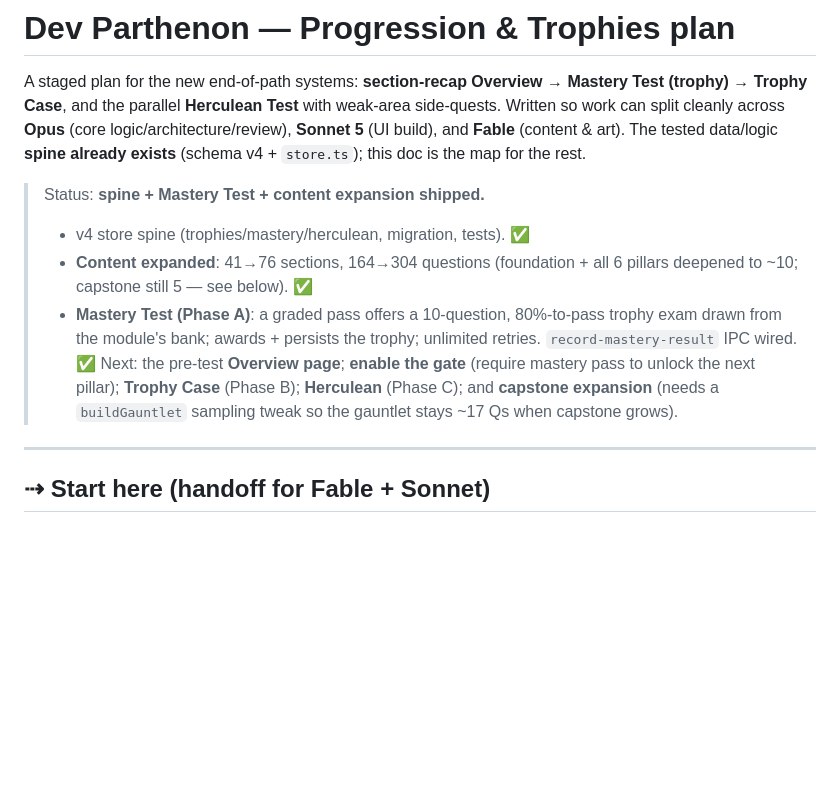
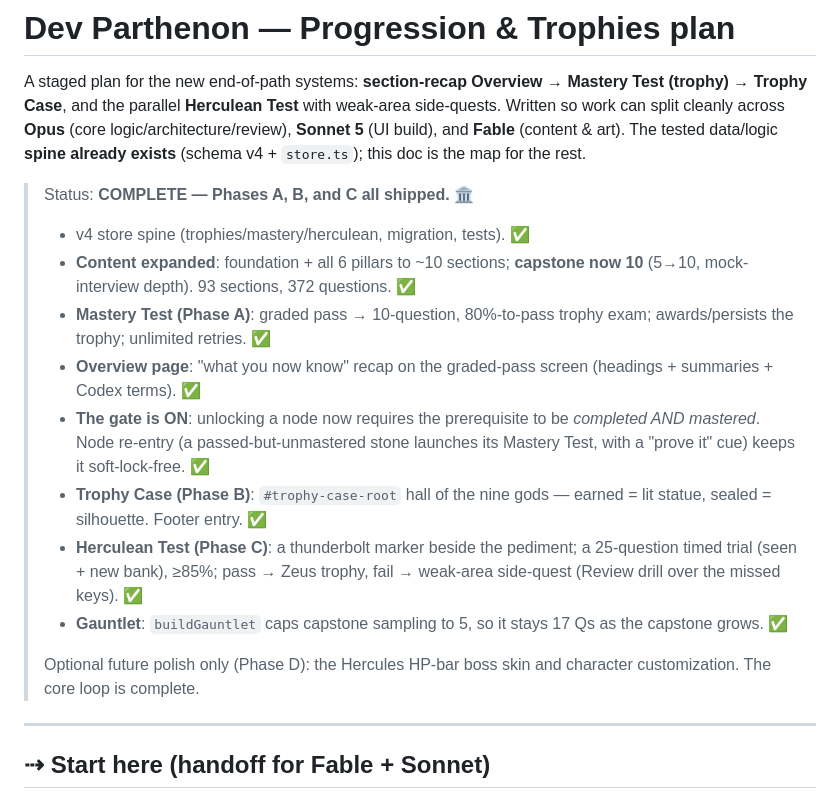
Before and after one commit to egsmitty/devParthenon, a Markdown page: docs/PROGRESSION_PLAN.md, the part around the change. GitHub-like rendering; blank space fills up the shorter version.

Commit message:
Docs: Progression & Trophies is complete (Phases A/B/C shipped)
Co-Authored-By: Claude Opus 4.8 (1M context) <noreply@anthropic.com>

```diff
--- a/docs/PROGRESSION_PLAN.md
+++ b/docs/PROGRESSION_PLAN.md
@@ -7,17 +7,27 @@ logic/architecture/review), **Sonnet 5** (UI build), and **Fable** (content &
 art). The tested data/logic **spine already exists** (schema v4 + `store.ts`);
 this doc is the map for the rest.
 
-> Status: **spine + Mastery Test + content expansion shipped.**
+> Status: **COMPLETE — Phases A, B, and C all shipped.** 🏛️
 > - v4 store spine (trophies/mastery/herculean, migration, tests). ✅
-> - **Content expanded**: 41→76 sections, 164→304 questions (foundation + all 6
->   pillars deepened to ~10; capstone still 5 — see below). ✅
-> - **Mastery Test (Phase A)**: a graded pass offers a 10-question, 80%-to-pass
->   trophy exam drawn from the module's bank; awards + persists the trophy;
->   unlimited retries. `record-mastery-result` IPC wired. ✅
-> Next: the pre-test **Overview page**; **enable the gate** (require mastery pass
-> to unlock the next pillar); **Trophy Case** (Phase B); **Herculean** (Phase C);
-> and **capstone expansion** (needs a `buildGauntlet` sampling tweak so the
-> gauntlet stays ~17 Qs when capstone grows).
+> - **Content expanded**: foundation + all 6 pillars to ~10 sections; **capstone
+>   now 10** (5→10, mock-interview depth). 93 sections, 372 questions. ✅
+> - **Mastery Test (Phase A)**: graded pass → 10-question, 80%-to-pass trophy
+>   exam; awards/persists the trophy; unlimited retries. ✅
+> - **Overview page**: "what you now know" recap on the graded-pass screen
+>   (headings + summaries + Codex terms). ✅
+> - **The gate is ON**: unlocking a node now requires the prerequisite to be
+>   *completed AND mastered*. Node re-entry (a passed-but-unmastered stone
+>   launches its Mastery Test, with a "prove it" cue) keeps it soft-lock-free. ✅
+> - **Trophy Case (Phase B)**: `#trophy-case-root` hall of the nine gods —
+>   earned = lit statue, sealed = silhouette. Footer entry. ✅
+> - **Herculean Test (Phase C)**: a thunderbolt marker beside the pediment; a
+>   25-question timed trial (seen + new bank), ≥85%; pass → Zeus trophy, fail →
+>   weak-area side-quest (Review drill over the missed keys). ✅
+> - **Gauntlet**: `buildGauntlet` caps capstone sampling to 5, so it stays 17 Qs
+>   as the capstone grows. ✅
+>
+> Optional future polish only (Phase D): the Hercules HP-bar boss skin and
+> character customization. The core loop is complete.
 
 ---
 
```
Also changed, not shown: docs/TODO.md (+14 -16 lines).
